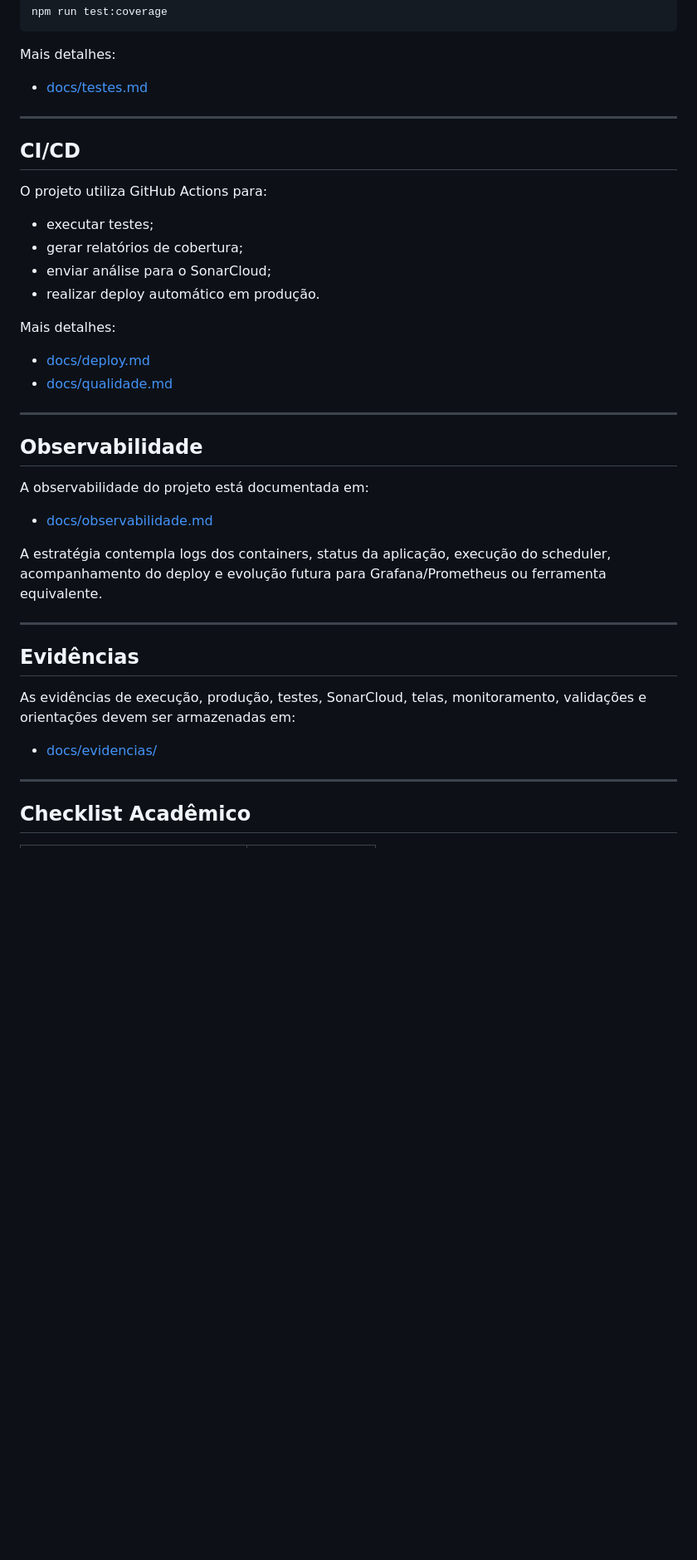
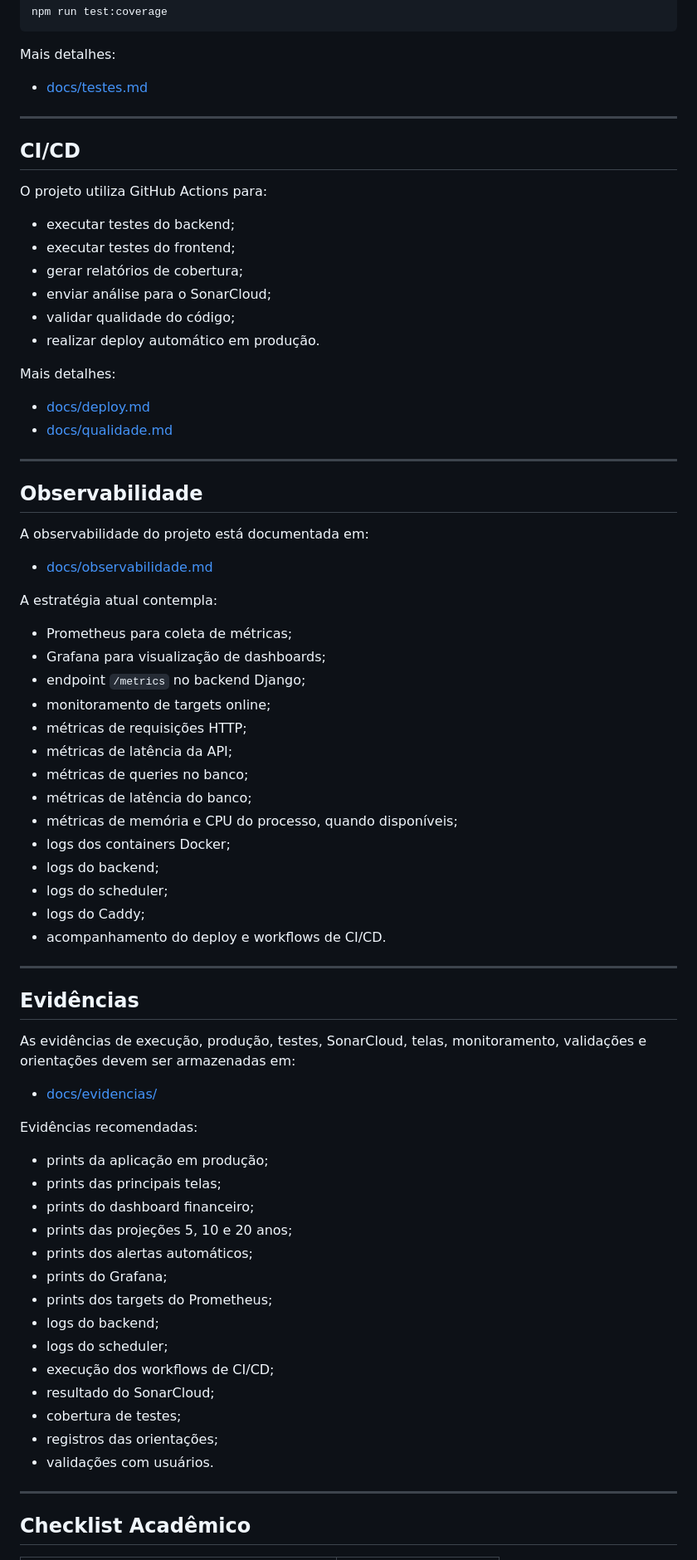
Before and after one commit to LucasCarvalhoSteffens/InvestSmart, a Markdown page: README.md, the part around one of its changes. Shown at 83% size. Drawn GitHub-style; blank space fills up the shorter version.

```diff
--- a/README.md
+++ b/README.md
@@ -238,7 +279,7 @@ npm run test:coverage
 
 Mais detalhes:
 
-- [docs/testes.md](docs/testes.md)
+* [docs/testes.md](docs/testes.md)
 
 ---
 
@@ -246,15 +287,17 @@ Mais detalhes:
 
 O projeto utiliza GitHub Actions para:
 
-- executar testes;
-- gerar relatórios de cobertura;
-- enviar análise para o SonarCloud;
-- realizar deploy automático em produção.
+* executar testes do backend;
+* executar testes do frontend;
+* gerar relatórios de cobertura;
+* enviar análise para o SonarCloud;
+* validar qualidade do código;
+* realizar deploy automático em produção.
 
 Mais detalhes:
 
-- [docs/deploy.md](docs/deploy.md)
-- [docs/qualidade.md](docs/qualidade.md)
+* [docs/deploy.md](docs/deploy.md)
+* [docs/qualidade.md](docs/qualidade.md)
 
 ---
 
@@ -262,9 +305,24 @@ Mais detalhes:
 
 A observabilidade do projeto está documentada em:
 
-- [docs/observabilidade.md](docs/observabilidade.md)
+* [docs/observabilidade.md](docs/observabilidade.md)
 
-A estratégia contempla logs dos containers, status da aplicação, execução do scheduler, acompanhamento do deploy e evolução futura para Grafana/Prometheus ou ferramenta equivalente.
+A estratégia atual contempla:
+
+* Prometheus para coleta de métricas;
+* Grafana para visualização de dashboards;
+* endpoint `/metrics` no backend Django;
+* monitoramento de targets online;
+* métricas de requisições HTTP;
+* métricas de latência da API;
+* métricas de queries no banco;
+* métricas de latência do banco;
+* métricas de memória e CPU do processo, quando disponíveis;
+* logs dos containers Docker;
+* logs do backend;
+* logs do scheduler;
+* logs do Caddy;
+* acompanhamento do deploy e workflows de CI/CD.
 
 ---
 
@@ -272,7 +330,24 @@ A estratégia contempla logs dos containers, status da aplicação, execução d
 
 As evidências de execução, produção, testes, SonarCloud, telas, monitoramento, validações e orientações devem ser armazenadas em:
 
-- [docs/evidencias/](docs/evidencias/)
+* [docs/evidencias/](docs/evidencias/)
+
+Evidências recomendadas:
+
+* prints da aplicação em produção;
+* prints das principais telas;
+* prints do dashboard financeiro;
+* prints das projeções 5, 10 e 20 anos;
+* prints dos alertas automáticos;
+* prints do Grafana;
+* prints dos targets do Prometheus;
+* logs do backend;
+* logs do scheduler;
+* execução dos workflows de CI/CD;
+* resultado do SonarCloud;
+* cobertura de testes;
+* registros das orientações;
+* validações com usuários.
 
 ---
 
```
Also changed, not shown: other parts of README.md (+140 -77 lines).
